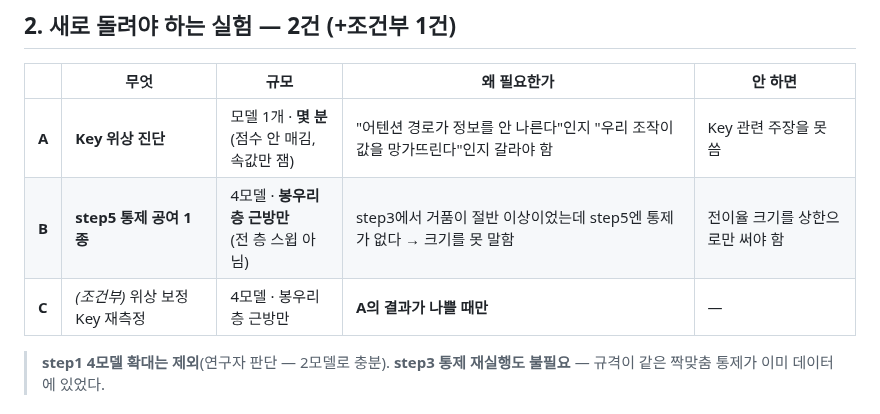
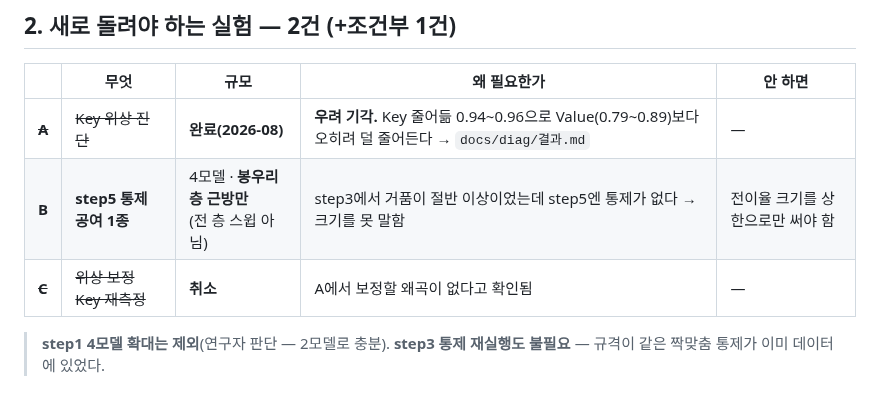
Before and after one commit to deanjs/HCLT_2026, a Markdown page: docs/변경요약_스텝별.md, the part around the change. Rendered like a GitHub page.

```diff
--- a/docs/변경요약_스텝별.md
+++ b/docs/변경요약_스텝별.md
@@ -81,9 +81,9 @@
 
 | | 무엇 | 규모 | 왜 필요한가 | 안 하면 |
 |---|---|---|---|---|
-| **A** | **Key 위상 진단** | 모델 1개 · **몇 분**<br>(점수 안 매김, 속값만 잼) | "어텐션 경로가 정보를 안 나른다"인지 "우리 조작이 값을 망가뜨린다"인지 갈라야 함 | Key 관련 주장을 못 씀 |
+| ~~**A**~~ | ~~Key 위상 진단~~ | **완료(2026-08)** | **우려 기각.** Key 줄어듦 0.94~0.96으로 Value(0.79~0.89)보다 오히려 덜 줄어든다 → `docs/diag/결과.md` | — |
 | **B** | **step5 통제 공여 1종** | 4모델 · **봉우리 층 근방만**<br>(전 층 스윕 아님) | step3에서 거품이 절반 이상이었는데 step5엔 통제가 없다 → 크기를 못 말함 | 전이율 크기를 상한으로만 써야 함 |
-| **C** | *(조건부)* 위상 보정 Key 재측정 | 4모델 · 봉우리 층 근방만 | **A의 결과가 나쁠 때만** | — |
+| ~~**C**~~ | ~~위상 보정 Key 재측정~~ | **취소** | A에서 보정할 왜곡이 없다고 확인됨 | — |
 
 > **step1 4모델 확대는 제외**(연구자 판단 — 2모델로 충분).
 > **step3 통제 재실행도 불필요** — 규격이 같은 짝맞춤 통제가 이미 데이터에 있었다.
```
Also changed, not shown: docs/diag/결과.md (added, +125 -0 lines), docs/step3/결과_통제보정.md (+21 -7 lines), docs/diag/figures/kv_phase_shrink.png (added), 1 other file.
